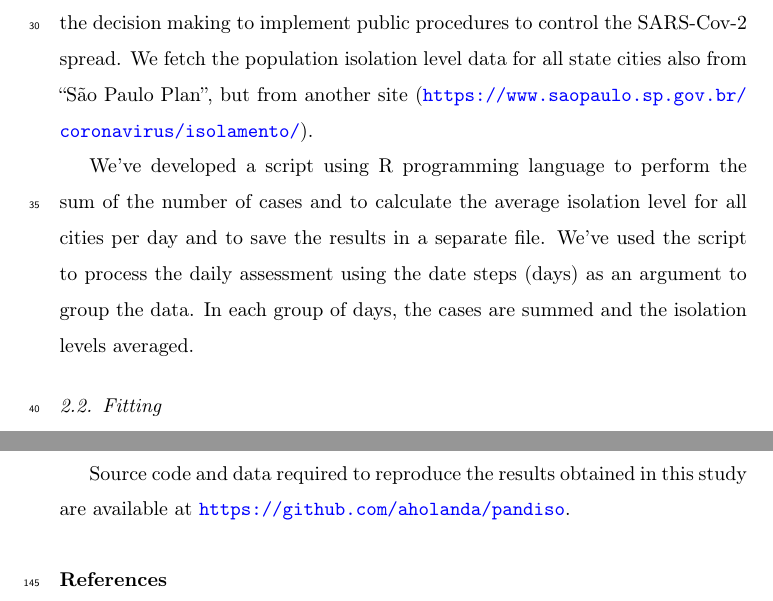
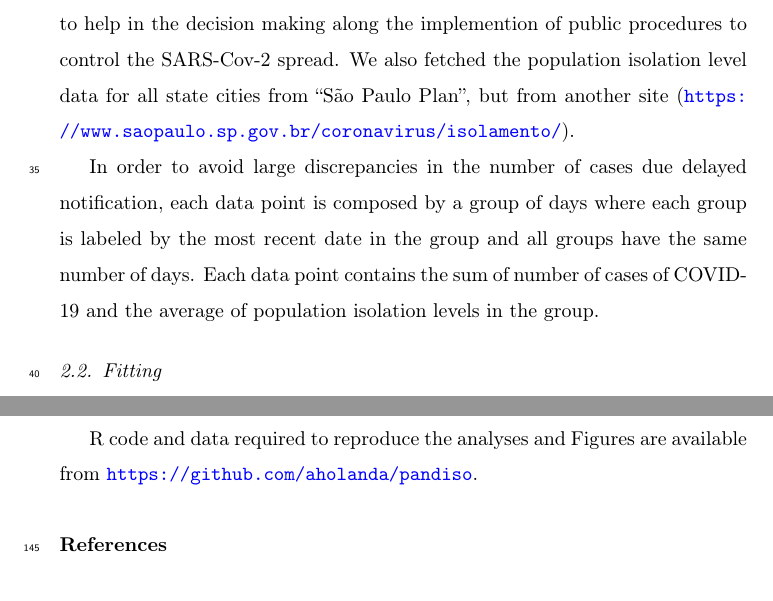
Before and after one commit to aholanda/pandiso, a LaTeX paper (preprint/main.tex): two parts of pages 3 and 8 of 9, joined at a grey line, cut at the place of the change. Compiled offline with pdfLaTeX.

Commit message:
finish 'Introduction' section and change 'Methods:Data preparation' section

```diff
--- a/preprint/main.tex
+++ b/preprint/main.tex
@@ -152,16 +152,19 @@ of Brazil's GPD (Gross Domestic Product)
 We gathered the number of cases of COVID-19 in S\~{a}o Paulo State, Brazil, from Github
 repository of ``S\~{a}o Paulo Plan'' (\url{https://github.com/seade-R/dados-covid-sp})
 that is a initiative from the state government to organize and process data from COVID-19
-from all cities of the state. The aim is to help in the decision making to implement public
-procedures to control the SARS-Cov-2 spread. We fetch the population isolation level data
-for all state cities also from
+from all cities of the state.
+The plan's aim is to help in the decision making along the implemention of public
+procedures to control the SARS-Cov-2 spread.
+We also fetched the population isolation level data
+for all state cities  from
 ``S\~{a}o Paulo Plan'', but from another site (\url{https://www.saopaulo.sp.gov.br/coronavirus/isolamento/}).
 
-We've developed a script using R programming language to perform the sum of the
-number of cases and to calculate the average isolation level for all cities per day and to save
- the results in a separate file. We've used the script to process the daily assessment using
- the date steps (days) as an argument to group the data. In each group of days,
- the cases are summed and the isolation levels averaged.
+In order to avoid large discrepancies in the number of cases due delayed notification,
+ each data point is composed by a group of days where each group is labeled by the most
+ recent date in the group and all groups have the same number of days.
+ Each data point contains the sum of number of cases of {COVID-19} and
+ the average of population isolation levels
+ in the group.
 
 \subsection{Fitting}
 
@@ -385,8 +388,8 @@ TODO: read more control theory+covid papers to justify future works
 TODO: Distinguish statistics population from state population
 
 \section{Source code and data availability}
-Source code and data required to reproduce the results
-obtained in this study are available at
+R code and data required to reproduce the analyses
+and Figures are available from
 \url{https://github.com/aholanda/pandiso}.
 
 \bibliography{main}
```
Also changed, not shown: preprint/main.tex (4 more changed lines).
